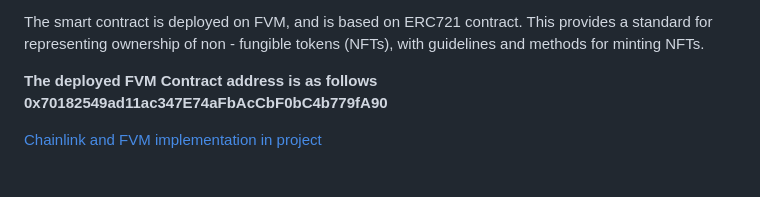
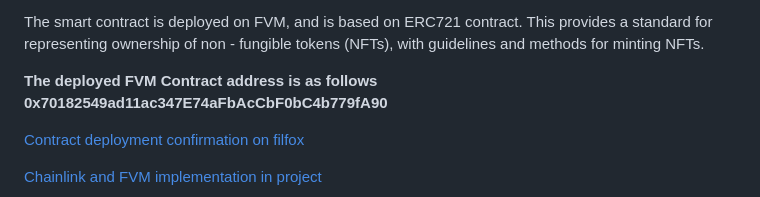
Before and after one commit to jayavibhavnk/Blogchain.ai---EthforAll, a Markdown page: README.md, the part around the change. GitHub-like rendering; blank space fills up the shorter version.

```diff
--- a/README.md
+++ b/README.md
@@ -78,6 +78,8 @@ The smart contract is deployed on FVM, and is based on ERC721 contract. This pro
 
 **The deployed FVM Contract address is as follows  0x70182549ad11ac347E74aFbAcCbF0bC4b779fA90**
 
+[Contract deployment confirmation on filfox](https://hyperspace.filfox.info/en/address/0x70182549ad11ac347E74aFbAcCbF0bC4b779fA90)
+
 [Chainlink and FVM implementation in project](https://youtu.be/y3vJxndO7gA)
 
 <img src="./Screenshots/project.jpeg" width="500" align="middle">
```
